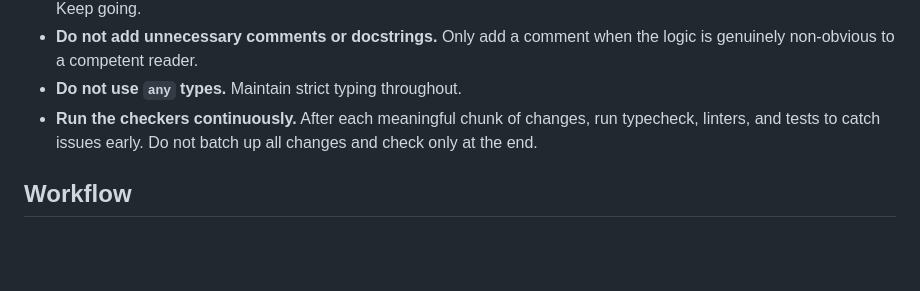
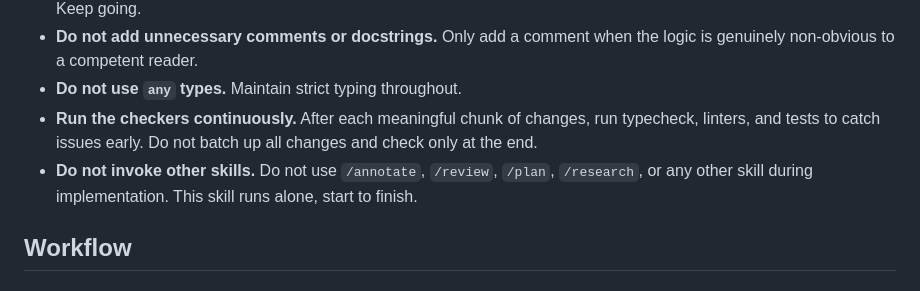
Before and after one commit to jdalzatec/nobody, a Markdown page: skills/implement/SKILL.md, the part around the change. GitHub-like rendering; blank space fills up the shorter version.

Commit message:
Adding a guard

```diff
--- a/skills/implement/SKILL.md
+++ b/skills/implement/SKILL.md
@@ -24,6 +24,7 @@ These rules are non-negotiable. Follow them exactly:
 - **Do not add unnecessary comments or docstrings.** Only add a comment when the logic is genuinely non-obvious to a competent reader.
 - **Do not use `any` types.** Maintain strict typing throughout.
 - **Run the checkers continuously.** After each meaningful chunk of changes, run typecheck, linters, and tests to catch issues early. Do not batch up all changes and check only at the end.
+- **Do not invoke other skills.** Do not use `/annotate`, `/review`, `/plan`, `/research`, or any other skill during implementation. This skill runs alone, start to finish.
 
 ## Workflow
 
```
